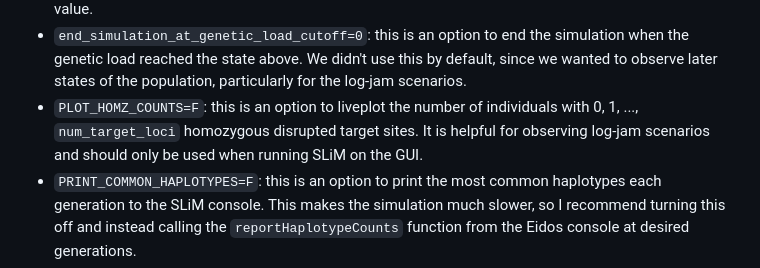
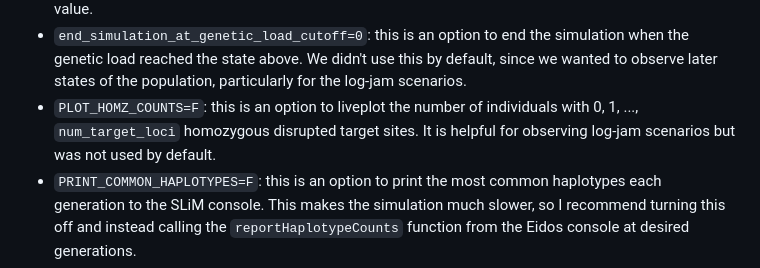
Before and after one commit to MesserLab/multilocus-suppression, a Markdown page: README.md, the part around the change. Drawn GitHub-style.

Commit message:
edited plotting constant description

```diff
--- a/README.md
+++ b/README.md
@@ -22,7 +22,7 @@ The SLiM file [WF_multilocus_cluster.slim](WF_multilocus_cluster.slim) was used
 * `broken_dom=0.0`: this is the dominance coefficient of the disrupted target site. We always assumed recessive mutations and set this to 0.
 * `recovery_val=0.2`: we tracked the time until the genetic load imposed by the drive fell below this value.
 * `end_simulation_at_genetic_load_cutoff=0`: this is an option to end the simulation when the genetic load reached the state above. We didn't use this by default, since we wanted to observe later states of the population, particularly for the log-jam scenarios.
-* `PLOT_HOMZ_COUNTS=F`: this is an option to liveplot the number of individuals with 0, 1, ..., `num_target_loci` homozygous disrupted target sites. It is helpful for observing log-jam scenarios and should only be used when running SLiM on the GUI.
+* `PLOT_HOMZ_COUNTS=F`: this is an option to liveplot the number of individuals with 0, 1, ..., `num_target_loci` homozygous disrupted target sites. It is helpful for observing log-jam scenarios but was not used by default.
 * `PRINT_COMMON_HAPLOTYPES=F`: this is an option to print the most common haplotypes each generation to the SLiM console. This makes the simulation much slower, so I recommend turning this off and instead calling the `reportHaplotypeCounts` function from the Eidos console at desired generations.
 * `NUM_HAPLOTYPES_PRINT=10`: when `PRINT_COMMON_HAPLOTYPES=T`, this parameter would control the number of haplotypes printed to the console.
 
```
